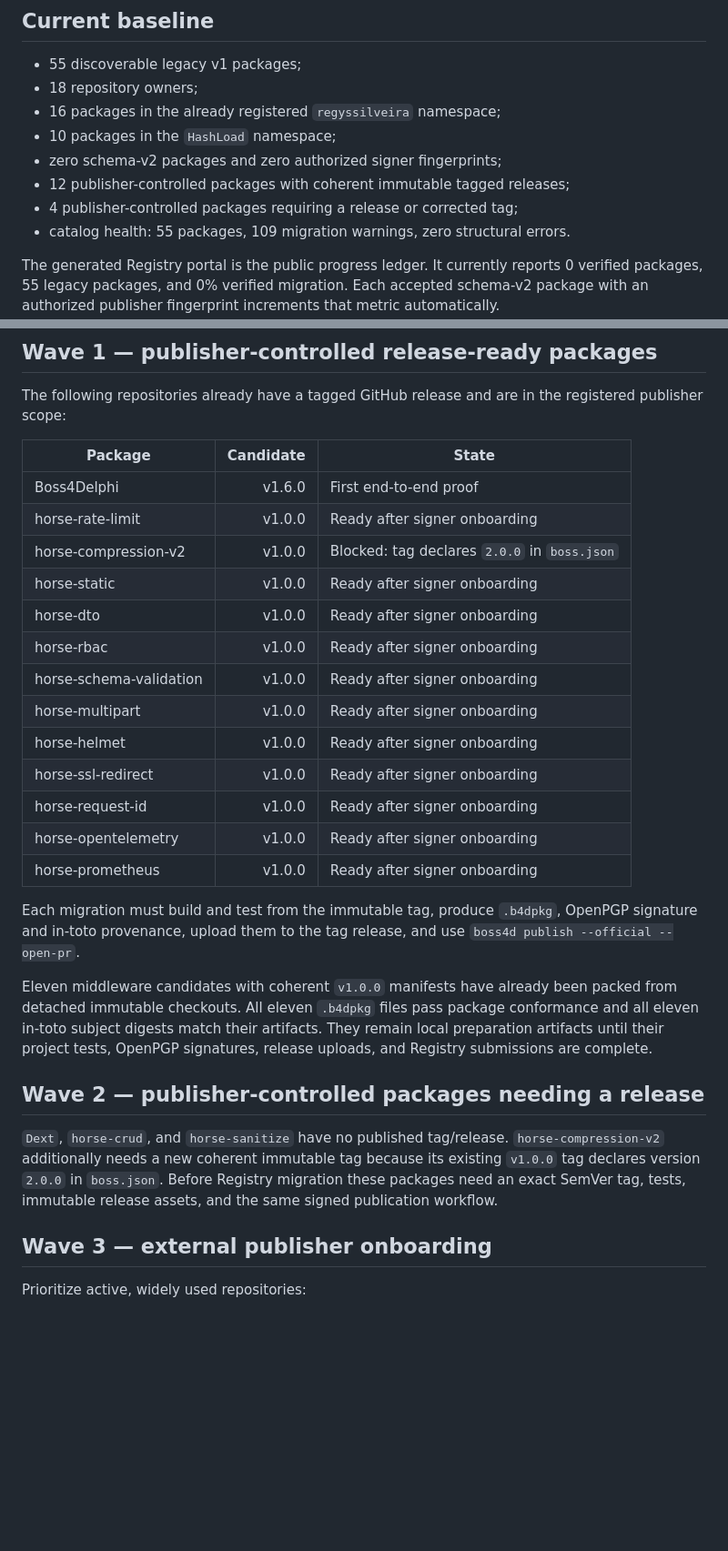
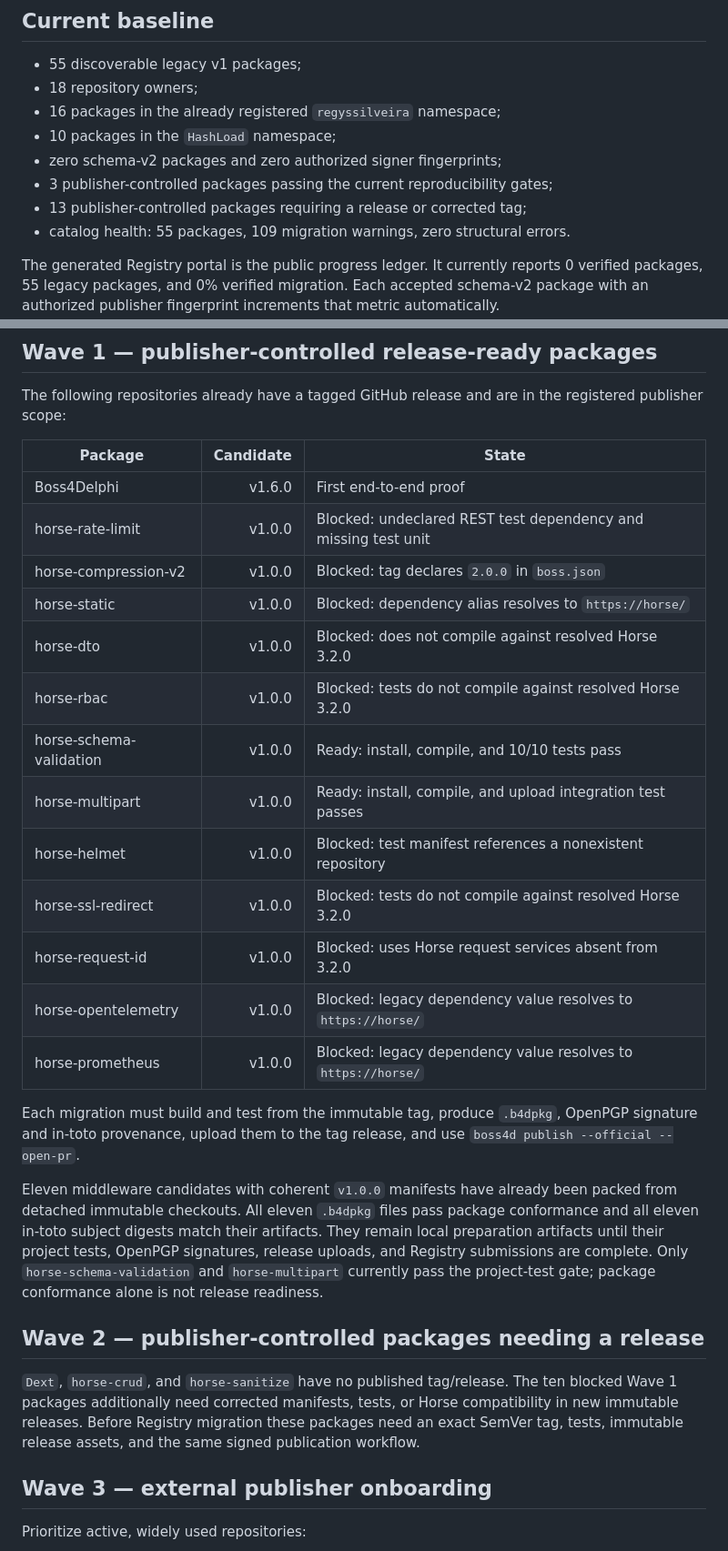
Before and after one commit to regyssilveira/Boss4Delphi, a Markdown page: docs/registry-migration-plan.md, 2 parts joined by grey strips. Shown at 91% size. Drawn GitHub-style; blank space fills up the shorter version.

```diff
--- a/docs/registry-migration-plan.md
+++ b/docs/registry-migration-plan.md
@@ -13,8 +13,8 @@ request checks.
 - 16 packages in the already registered `regyssilveira` namespace;
 - 10 packages in the `HashLoad` namespace;
 - zero schema-v2 packages and zero authorized signer fingerprints;
-- 12 publisher-controlled packages with coherent immutable tagged releases;
-- 4 publisher-controlled packages requiring a release or corrected tag;
+- 3 publisher-controlled packages passing the current reproducibility gates;
+- 13 publisher-controlled packages requiring a release or corrected tag;
 - catalog health: 55 packages, 109 migration warnings, zero structural errors.
 
 The generated Registry portal is the public progress ledger. It currently
@@ -56,18 +56,18 @@ registered publisher scope:
 | Package | Candidate | State |
 |---|---:|---|
 | Boss4Delphi | v1.6.0 | First end-to-end proof |
-| horse-rate-limit | v1.0.0 | Ready after signer onboarding |
+| horse-rate-limit | v1.0.0 | Blocked: undeclared REST test dependency and missing test unit |
 | horse-compression-v2 | v1.0.0 | Blocked: tag declares `2.0.0` in `boss.json` |
-| horse-static | v1.0.0 | Ready after signer onboarding |
-| horse-dto | v1.0.0 | Ready after signer onboarding |
-| horse-rbac | v1.0.0 | Ready after signer onboarding |
-| horse-schema-validation | v1.0.0 | Ready after signer onboarding |
-| horse-multipart | v1.0.0 | Ready after signer onboarding |
-| horse-helmet | v1.0.0 | Ready after signer onboarding |
-| horse-ssl-redirect | v1.0.0 | Ready after signer onboarding |
-| horse-request-id | v1.0.0 | Ready after signer onboarding |
-| horse-opentelemetry | v1.0.0 | Ready after signer onboarding |
-| horse-prometheus | v1.0.0 | Ready after signer onboarding |
+| horse-static | v1.0.0 | Blocked: dependency alias resolves to `https://horse/` |
+| horse-dto | v1.0.0 | Blocked: does not compile against resolved Horse 3.2.0 |
+| horse-rbac | v1.0.0 | Blocked: tests do not compile against resolved Horse 3.2.0 |
+| horse-schema-validation | v1.0.0 | Ready: install, compile, and 10/10 tests pass |
+| horse-multipart | v1.0.0 | Ready: install, compile, and upload integration test passes |
+| horse-helmet | v1.0.0 | Blocked: test manifest references a nonexistent repository |
+| horse-ssl-redirect | v1.0.0 | Blocked: tests do not compile against resolved Horse 3.2.0 |
+| horse-request-id | v1.0.0 | Blocked: uses Horse request services absent from 3.2.0 |
+| horse-opentelemetry | v1.0.0 | Blocked: legacy dependency value resolves to `https://horse/` |
+| horse-prometheus | v1.0.0 | Blocked: legacy dependency value resolves to `https://horse/` |
 
 Each migration must build and test from the immutable tag, produce `.b4dpkg`,
 OpenPGP signature and in-toto provenance, upload them to the tag release, and
@@ -78,14 +78,16 @@ been packed from detached immutable checkouts. All eleven `.b4dpkg` files pass
 package conformance and all eleven in-toto subject digests match their
 artifacts. They remain local preparation artifacts until their project tests,
 OpenPGP signatures, release uploads, and Registry submissions are complete.
+Only `horse-schema-validation` and `horse-multipart` currently pass the
+project-test gate; package conformance alone is not release readiness.
 
 ## Wave 2 — publisher-controlled packages needing a release
 
 `Dext`, `horse-crud`, and `horse-sanitize` have no published tag/release.
-`horse-compression-v2` additionally needs a new coherent immutable tag because
-its existing `v1.0.0` tag declares version `2.0.0` in `boss.json`. Before
-Registry migration these packages need an exact SemVer tag, tests, immutable
-release assets, and the same signed publication workflow.
+The ten blocked Wave 1 packages additionally need corrected manifests, tests,
+or Horse compatibility in new immutable releases. Before Registry migration
+these packages need an exact SemVer tag, tests, immutable release assets, and
+the same signed publication workflow.
 
 ## Wave 3 — external publisher onboarding
 
```
Also changed, not shown: docs/registry-migration-plan.pt-BR.md (+18 -15 lines).
